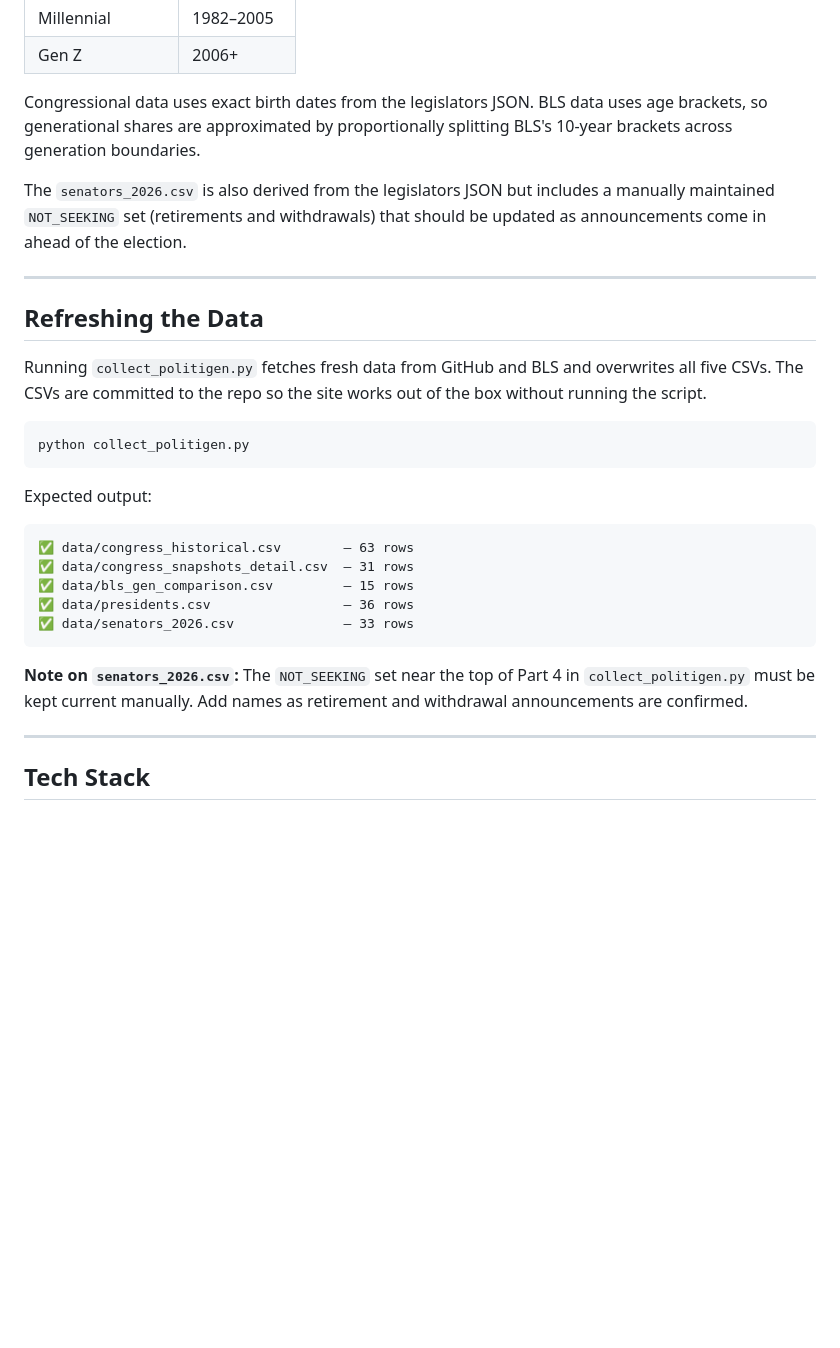
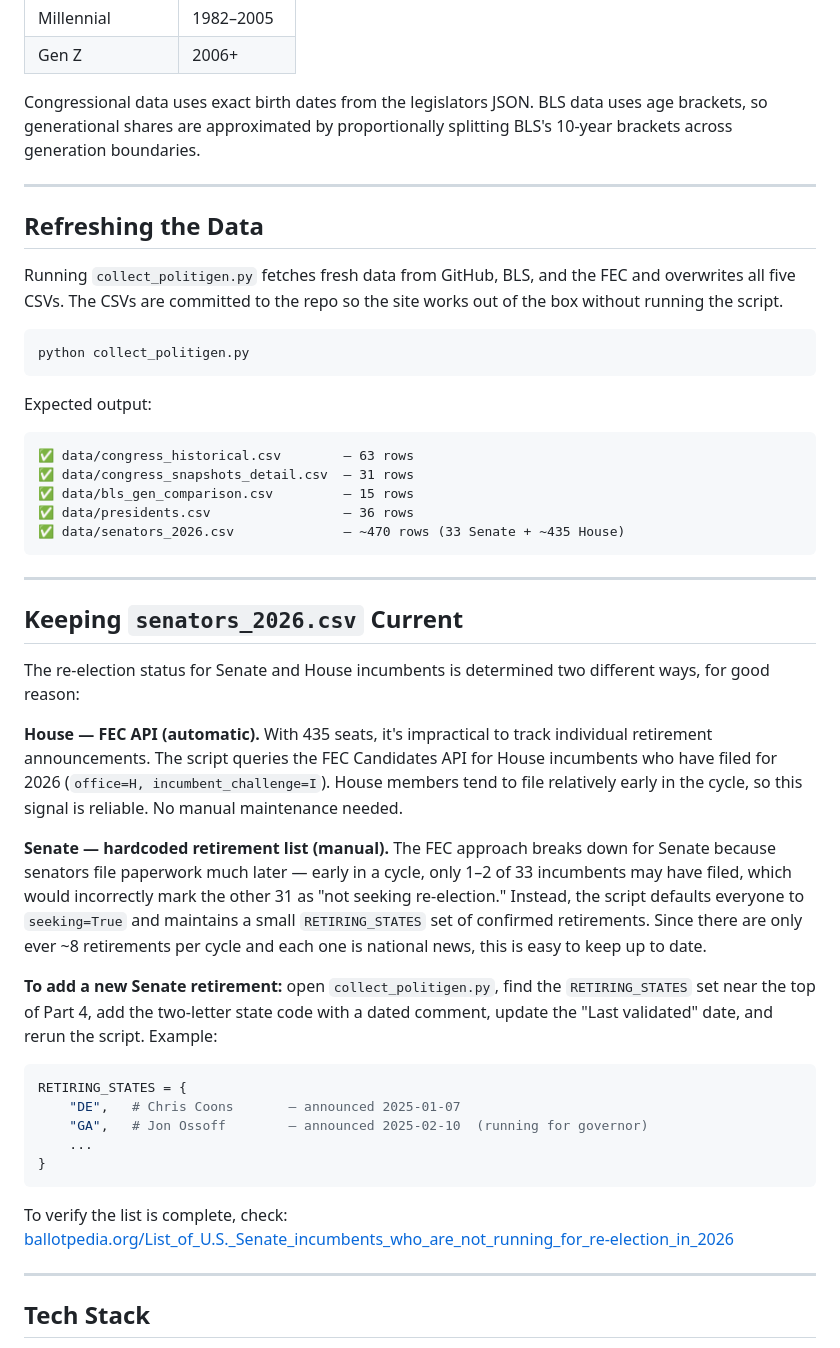
Before and after one commit to ReedBTC/politigen, a Markdown page: README.md, the part around one of its changes. GitHub-like rendering; blank space fills up the shorter version.

````diff
--- a/README.md
+++ b/README.md
@@ -88,13 +89,11 @@ Generational assignments use **Strauss-Howe** cutoffs:
 
 Congressional data uses exact birth dates from the legislators JSON. BLS data uses age brackets, so generational shares are approximated by proportionally splitting BLS's 10-year brackets across generation boundaries.
 
-The `senators_2026.csv` is also derived from the legislators JSON but includes a manually maintained `NOT_SEEKING` set (retirements and withdrawals) that should be updated as announcements come in ahead of the election.
-
 ---
 
 ## Refreshing the Data
 
-Running `collect_politigen.py` fetches fresh data from GitHub and BLS and overwrites all five CSVs. The CSVs are committed to the repo so the site works out of the box without running the script.
+Running `collect_politigen.py` fetches fresh data from GitHub, BLS, and the FEC and overwrites all five CSVs. The CSVs are committed to the repo so the site works out of the box without running the script.
 
 ```bash
 python collect_politigen.py
@@ -106,10 +105,31 @@ Expected output:
 ✅ data/congress_snapshots_detail.csv  — 31 rows
 ✅ data/bls_gen_comparison.csv         — 15 rows
 ✅ data/presidents.csv                 — 36 rows
-✅ data/senators_2026.csv              — 33 rows
+✅ data/senators_2026.csv              — ~470 rows (33 Senate + ~435 House)
 ```
 
-**Note on `senators_2026.csv`:** The `NOT_SEEKING` set near the top of Part 4 in `collect_politigen.py` must be kept current manually. Add names as retirement and withdrawal announcements are confirmed.
+---
+
+## Keeping `senators_2026.csv` Current
+
+The re-election status for Senate and House incumbents is determined two different ways, for good reason:
+
+**House — FEC API (automatic).** With 435 seats, it's impractical to track individual retirement announcements. The script queries the FEC Candidates API for House incumbents who have filed for 2026 (`office=H, incumbent_challenge=I`). House members tend to file relatively early in the cycle, so this signal is reliable. No manual maintenance needed.
+
+**Senate — hardcoded retirement list (manual).** The FEC approach breaks down for Senate because senators file paperwork much later — early in a cycle, only 1–2 of 33 incumbents may have filed, which would incorrectly mark the other 31 as "not seeking re-election." Instead, the script defaults everyone to `seeking=True` and maintains a small `RETIRING_STATES` set of confirmed retirements. Since there are only ever ~8 retirements per cycle and each one is national news, this is easy to keep up to date.
+
+**To add a new Senate retirement:** open `collect_politigen.py`, find the `RETIRING_STATES` set near the top of Part 4, add the two-letter state code with a dated comment, update the "Last validated" date, and rerun the script. Example:
+
+```python
+RETIRING_STATES = {
+    "DE",   # Chris Coons       — announced 2025-01-07
+    "GA",   # Jon Ossoff        — announced 2025-02-10  (running for governor)
+    ...
+}
+```
+
+To verify the list is complete, check:
+[ballotpedia.org/List_of_U.S._Senate_incumbents_who_are_not_running_for_re-election_in_2026](https://ballotpedia.org/List_of_U.S._Senate_incumbents_who_are_not_running_for_re-election_in_2026)
 
 ---
 
````
Also changed, not shown: other parts of README.md (+2 -1 lines).
